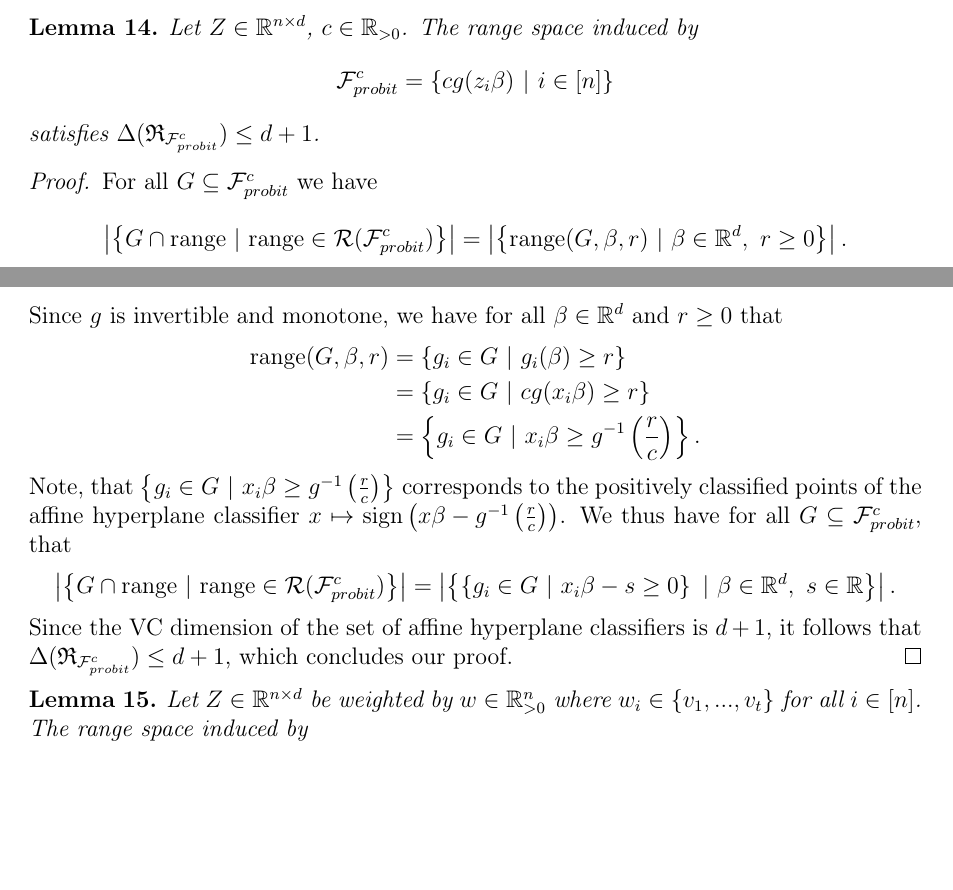
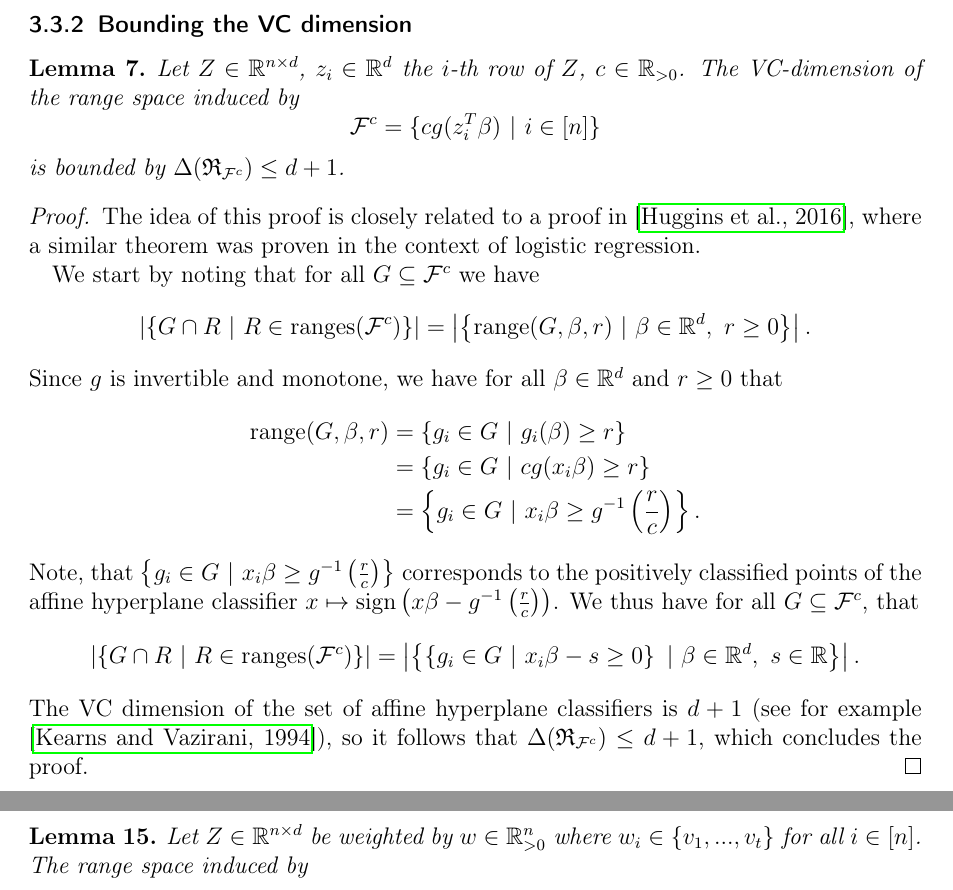
Before and after one commit to chr-peters/masters-thesis, a LaTeX thesis (masters_thesis_christian_peters.tex, which reads sections/coresets.tex, sections/sampling.tex): two parts of pages 31 and 32 of 35 before the commit and two parts of pages 27 and 31 of 34 after it, joined at a grey line, cut at the place of the change, the shorter picture padded with empty space. Compiled offline with pdfLaTeX.

Commit message:
VC dimension upper bound for constant weights

```diff
--- a/sections/coresets.tex
+++ b/sections/coresets.tex
@@ -806,3 +806,58 @@ which we do in the following two lemmas.
          & \leq 192 \mu d.
     \end{align*}
 \end{proof}
+
+\subsubsection{Bounding the VC dimension}
+
+\begin{lemma}
+    \label{lemma:vcdim-constant}
+    Let $Z \in \mathbb{R}^{n \times d}$, $z_i \in \mathbb{R}^d$ the
+    $i$-th row of $Z$, $c \in \mathbb{R}_{>0}$.
+    The VC-dimension of the range space induced by
+    \begin{equation*}
+        \mathcal{F}^c = \{ c g(z_i^T \beta) \ | \ i \in [n] \}
+    \end{equation*}
+    is bounded by $\Delta(\mathfrak{R}_{\mathcal{F}^c}) \leq d + 1$.
+\end{lemma}
+\begin{proof}
+    The idea of this proof is closely related to a proof in
+    \cite{scalable-bayesian-logreg}, where a similar theorem was proven
+    in the context of logistic regression.
+
+    We start by noting that for all $G \subseteq \mathcal{F}^c$ we have
+    \begin{equation*}
+        \left| \left\{ G \cap R \ | \
+        R \in \textup{ranges}(\mathcal{F}^c) \right\} \right|
+        =
+        \left| \left\{ \textup{range}(G, \beta, r) \ | \
+        \beta \in \mathbb{R}^d, \ r \geq 0 \right\} \right|.
+    \end{equation*}
+    Since $g$ is invertible and monotone, we have for all
+    $\beta \in \mathbb{R}^d$ and $r \geq 0$ that
+    \begin{align*}
+        \textup{range}(G, \beta, r)
+         & = \left\{ g_i \in G \ |\ g_i(\beta) \geq r \right\}                                 \\
+         & = \left\{ g_i \in G \ |\ c g(x_i \beta) \geq r \right\}                             \\
+         & = \left\{ g_i \in G \ |\ x_i \beta \geq g^{-1} \left( \frac{r}{c} \right) \right\}.
+    \end{align*}
+    Note, that $\left\{ g_i \in G
+        \ |\ x_i \beta \geq g^{-1} \left( \frac{r}{c} \right) \right\}$
+    corresponds to the positively classified points of the
+    affine hyperplane classifier
+    $x \mapsto \textup{sign}\left(
+        x\beta - g^{-1}\left(\frac{r}{c}\right) \right)$.
+    We thus have for all $G \subseteq \mathcal{F}^c$, that
+    \begin{equation*}
+        \left| \left\{ G \cap R \ | \
+        R \in \textup{ranges}(\mathcal{F}^c) \right\} \right|
+        =
+        \left| \left\{ \left\{ g_i \in G
+        \ |\ x_i \beta - s \geq 0 \right\} \ | \
+        \beta \in \mathbb{R}^d, \ s \in \mathbb{R} \right\} \right|.
+    \end{equation*}
+    The VC dimension of the set of affine hyperplane classifiers is
+    $d+1$ (see for example \cite{computational-learning-theory}),
+    so it follows that
+    $\Delta(\mathfrak{R}_{\mathcal{F}^c}) \leq d + 1$,
+    which concludes the proof.
+\end{proof}
--- a/sections/sampling.tex
+++ b/sections/sampling.tex
@@ -2,50 +2,6 @@
 
 
 
-\begin{lemma}
-    \label{lemma:vcdim-constant}
-    Let $Z \in \mathbb{R}^{n \times d}$, $c \in \mathbb{R}_{>0}$.
-    The range space induced by
-    $$\mathcal{F}^c_{probit} = \{ c g(z_i \beta) \ | \ i \in [n] \}$$
-    satisfies $\Delta(\mathfrak{R}_{\mathcal{F}^c_{probit}}) \leq d + 1$.
-\end{lemma}
-\begin{proof}
-    For all $G \subseteq \mathcal{F}^c_{probit}$ we have
-    \begin{equation*}
-        \left| \left\{ G \cap \textup{range} \ | \
-        \textup{range} \in \mathcal{R}(\mathcal{F}^c_{probit}) \right\} \right|
-        =
-        \left| \left\{ \textup{range}(G, \beta, r) \ | \
-        \beta \in \mathbb{R}^d, \ r \geq 0 \right\} \right|.
-    \end{equation*}
-    Since $g$ is invertible and monotone, we have for all
-    $\beta \in \mathbb{R}^d$ and $r \geq 0$ that
-    \begin{align*}
-        \textup{range}(G, \beta, r)
-         & = \left\{ g_i \in G \ |\ g_i(\beta) \geq r \right\}                                 \\
-         & = \left\{ g_i \in G \ |\ c g(x_i \beta) \geq r \right\}                             \\
-         & = \left\{ g_i \in G \ |\ x_i \beta \geq g^{-1} \left( \frac{r}{c} \right) \right\}.
-    \end{align*}
-    Note, that $\left\{ g_i \in G
-        \ |\ x_i \beta \geq g^{-1} \left( \frac{r}{c} \right) \right\}$
-    corresponds to the positively classified points of the
-    affine hyperplane classifier
-    $x \mapsto \textup{sign}\left(
-        x\beta - g^{-1}\left(\frac{r}{c}\right) \right)$.
-    We thus have for all $G \subseteq \mathcal{F}_{probit}^c$, that
-    \begin{equation*}
-        \left| \left\{ G \cap \textup{range} \ | \
-        \textup{range} \in \mathcal{R}(\mathcal{F}^c_{probit}) \right\} \right|
-        =
-        \left| \left\{ \left\{ g_i \in G
-        \ |\ x_i \beta - s \geq 0 \right\} \ | \
-        \beta \in \mathbb{R}^d, \ s \in \mathbb{R} \right\} \right|.
-    \end{equation*}
-    Since the VC dimension of the set of affine hyperplane classifiers is
-    $d+1$, it follows that
-    $\Delta(\mathfrak{R}_{\mathcal{F}^c_{probit}}) \leq d + 1$,
-    which concludes our proof.
-\end{proof}
 
 \begin{lemma}
     Let $Z \in \mathbb{R}^{n \times d}$ be weighted by
@@ -103 +40,0 @@
-\end{proof}
```
Also changed, not shown: literature.bib (+13 -0 lines), sections/sampling.tex (18 more changed lines).
